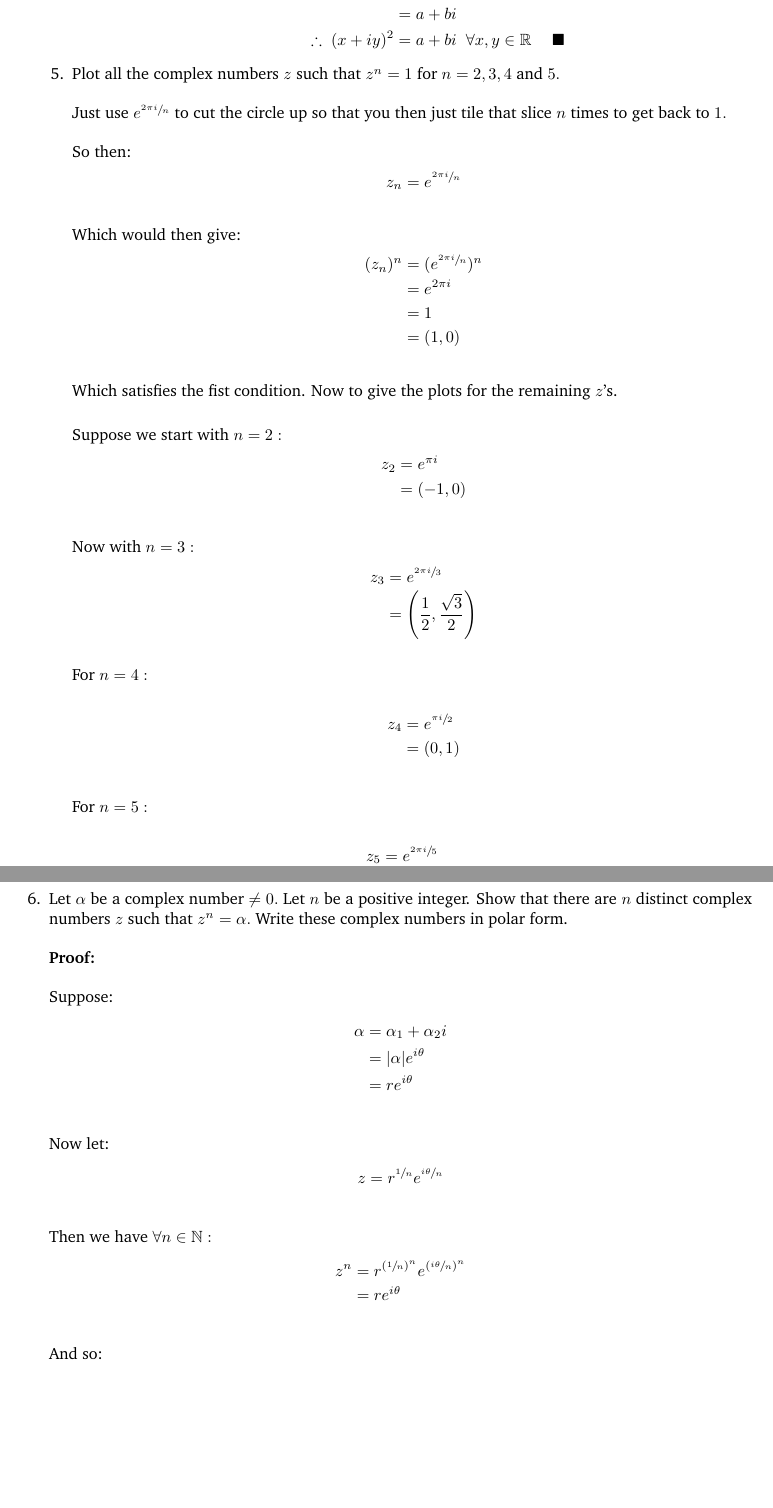
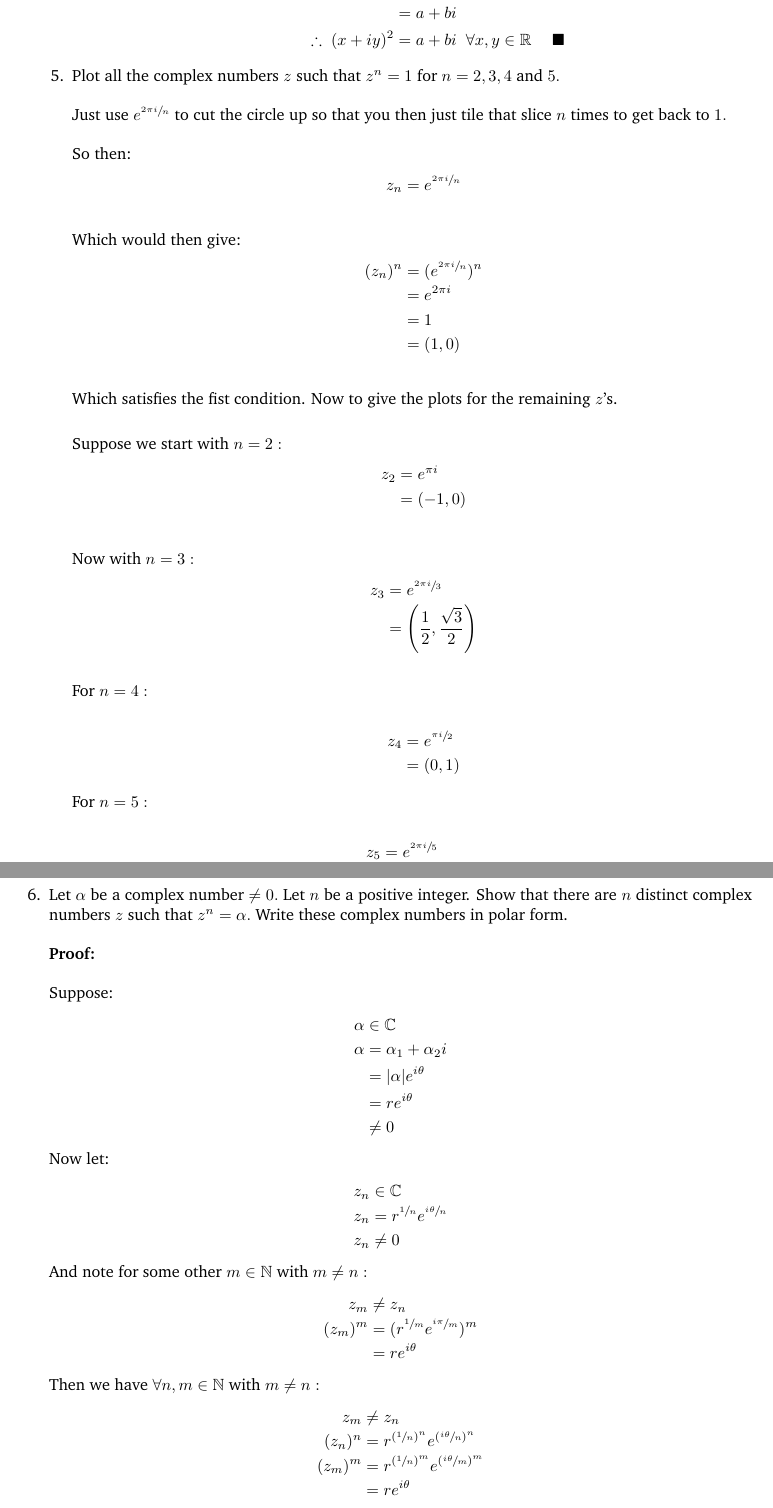
Before and after one commit to Oglopf/Complex-Analysis, a LaTeX book (complex_analysis_notes.tex, which reads complex_analysis/chapter_one.tex): two parts of pages 15 and 16 of 20, joined at a grey line, cut so that both start at the same text, the shorter picture padded with empty space. Compiled offline with pdfLaTeX.

Commit message:
Finishing proof 6 for section 1.2

```diff
--- a/complex_analysis/chapter_one.tex
+++ b/complex_analysis/chapter_one.tex
@@ -584,7 +609,7 @@ Note that:
 	For $n = 4:$ \\
 	\begin{align*}
 		z_4 &= e^{\sfrac{\pi i}{2}} \\
-		&= ( 0, 1 ) \\
+		&= ( 0, 1 )
 	\end{align*}
 
 	For $n = 5:$ \\
@@ -596,26 +621,40 @@ Note that:
 	\end{align*}
 	I'm not sure what the Factors of Pi are for the angle $\sfrac{\pi}{5}...$
 
+
 	\item Let $\alpha$ be a complex number $\neq 0.$ Let $n$ be a positive integer. Show that there are $n$ distinct complex numbers $z$ such that $z^n = \alpha.$ Write these complex numbers in polar form. \\
 	\\
 	\textbf{Proof:} \\
 	\\
 	Suppose:
 	\begin{align*}
+		\alpha &\in \mathbb{C} \\
 		\alpha &= \alpha_1 + \alpha_2 i \\
 		&= |\alpha|e^{i\theta} \\
 		&= r e^{i\theta} \\
+		&\neq 0
 	\end{align*}
 	Now let:
 	\begin{align*}
-		z &= r^{\sfrac{1}{n}}e^{\sfrac{i\theta}{n}} \\
+		z_n &\in \mathbb{C} \\
+		z_n &= r^{\sfrac{1}{n}}e^{\sfrac{i\theta}{n}} \\
+		z_n &\neq 0
 	\end{align*}
-	Then we have $\forall n \in \mathbb{N}:$
+	And note for some other $m \in \mathbb{N}$ with $m \neq n:$
 	\begin{align*}
-		z^n &= r^{(\sfrac{1}{n})^n} e^{(\sfrac{i\theta}{n})^n} \\
+		z_m &\neq z_n \\
+		(z_m)^m &= (r^{\sfrac{1}{m}}e^{\sfrac{i\pi}{m}})^m \\
+		&= re^{i\theta}
+	\end{align*}
+	Then we have $\forall n, m \in \mathbb{N}$ with $m \neq n:$
+	\begin{align*}
+		z_m &\neq z_n \\
+		(z_n)^n &= r^{(\sfrac{1}{n})^n} e^{(\sfrac{i\theta}{n})^n} \\
+		(z_m)^m &= r^{(\sfrac{1}{n})^m} e^{(\sfrac{i\theta}{m})^m} \\
 		&= re^{i\theta} \\
+		&= \alpha
 	\end{align*}
-	And so:
+	And so we have $n \in \mathbb{N}$ distinct complexe numbers such that:
 	\begin{align*}
 		z^n &= \alpha \qed
 	\end{align*}
```
Also changed, not shown: complex_analysis_notes.pdf, complex_analysis/chapter_one.tex (35 more changed lines), 4 other files.
